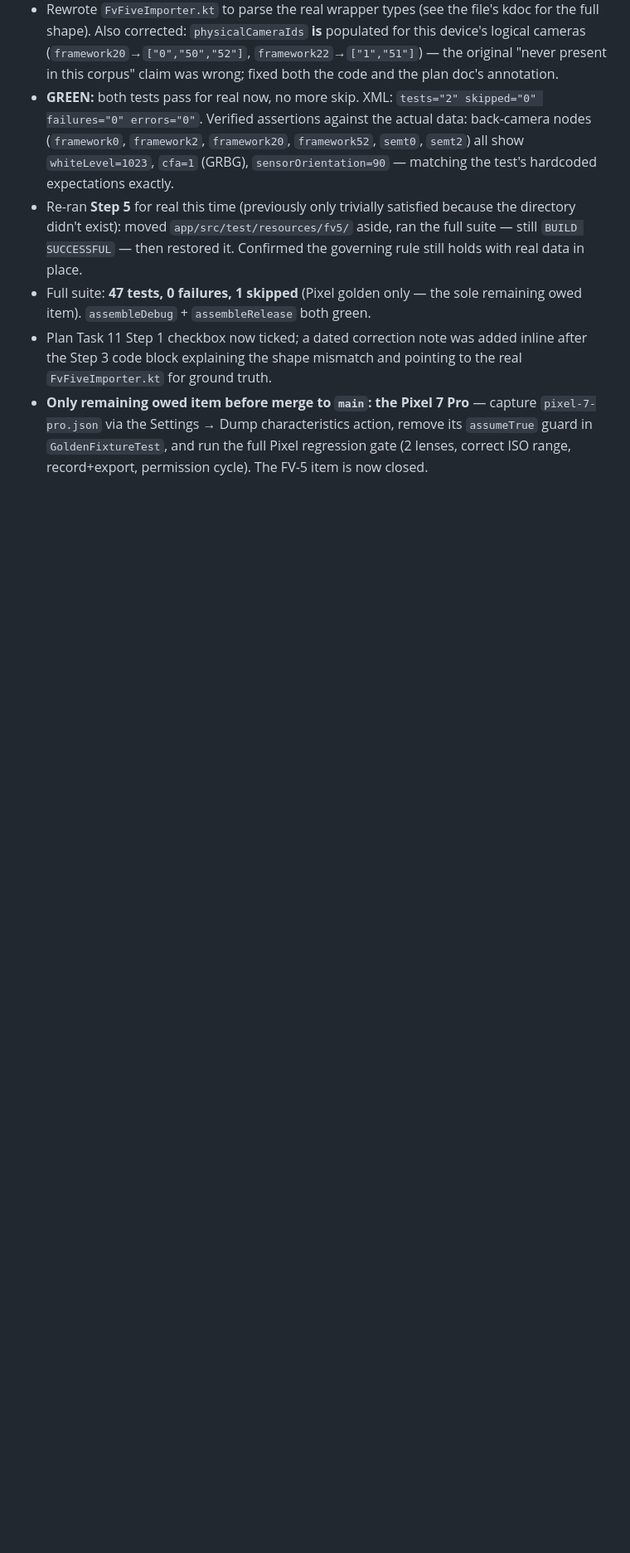
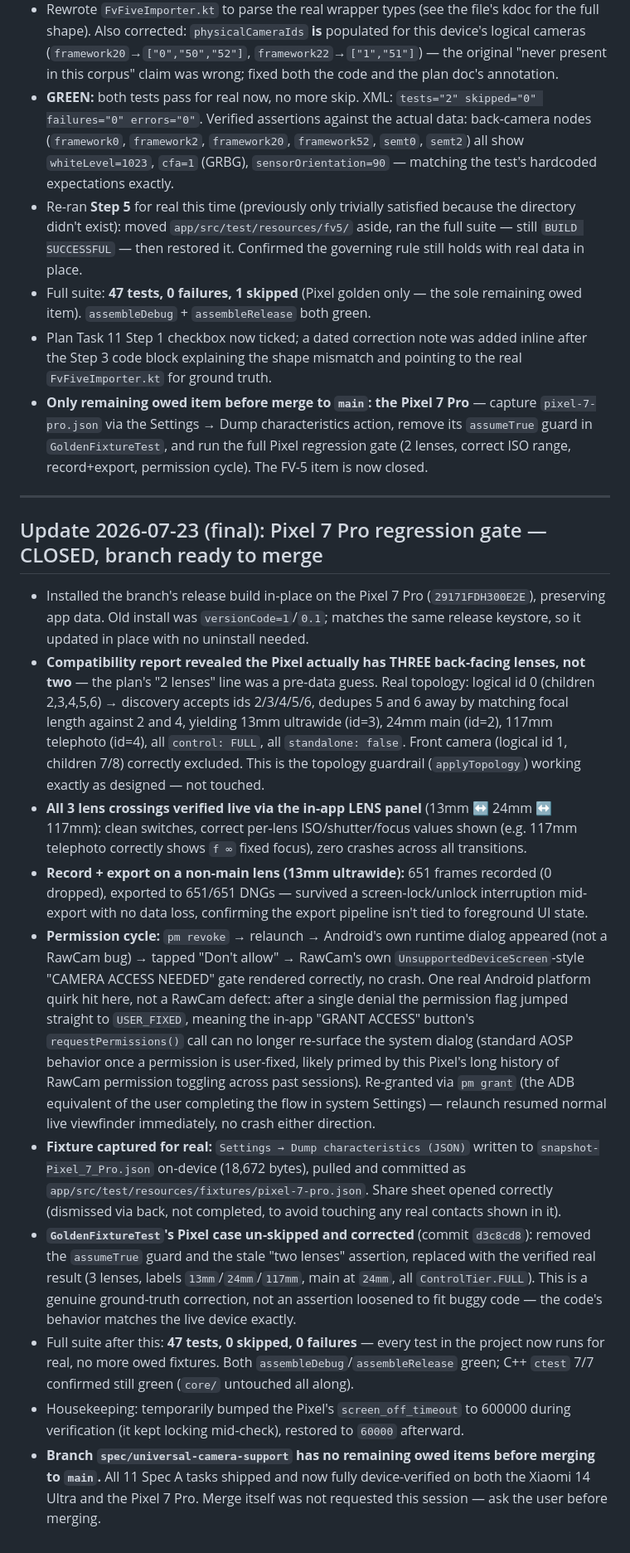
Before and after one commit to oShez/rawcam, a Markdown page: docs/superpowers/open-items-2026-07-22-spec-a.md, the part around the change. Shown at 83% size. Rendered like a GitHub page; blank space fills up the shorter version.

Commit message:
docs: Pixel 7 Pro regression gate closed, final verification ticked
Records the corrected lens count (3, not the plan's original guess of
2), the on-device permission-cycle findings (a real Android USER_FIXED
platform quirk, not a RawCam bug), and record+export verification on a
non-main lens. Ticks every box in the plan's Final verification
section. Branch has no remaining owed items before merge to main.

Co-Authored-By: Claude Fable 5 <noreply@anthropic.com>

```diff
--- a/docs/superpowers/open-items-2026-07-22-spec-a.md
+++ b/docs/superpowers/open-items-2026-07-22-spec-a.md
@@ -151,3 +151,18 @@ connected and unlocked before starting it.
 - Full suite: **47 tests, 0 failures, 1 skipped** (Pixel golden only — the sole remaining owed item). `assembleDebug` + `assembleRelease` both green.
 - Plan Task 11 Step 1 checkbox now ticked; a dated correction note was added inline after the Step 3 code block explaining the shape mismatch and pointing to the real `FvFiveImporter.kt` for ground truth.
 - **Only remaining owed item before merge to `main`: the Pixel 7 Pro** — capture `pixel-7-pro.json` via the Settings → Dump characteristics action, remove its `assumeTrue` guard in `GoldenFixtureTest`, and run the full Pixel regression gate (2 lenses, correct ISO range, record+export, permission cycle). The FV-5 item is now closed.
+
+---
+
+## Update 2026-07-23 (final): Pixel 7 Pro regression gate — CLOSED, branch ready to merge
+
+- Installed the branch's release build in-place on the Pixel 7 Pro (`29171FDH300E2E`), preserving app data. Old install was `versionCode=1`/`0.1`; matches the same release keystore, so it updated in place with no uninstall needed.
+- **Compatibility report revealed the Pixel actually has THREE back-facing lenses, not two** — the plan's "2 lenses" line was a pre-data guess. Real topology: logical id 0 (children 2,3,4,5,6) → discovery accepts ids 2/3/4/5/6, dedupes 5 and 6 away by matching focal length against 2 and 4, yielding 13mm ultrawide (id=3), 24mm main (id=2), 117mm telephoto (id=4), all `control: FULL`, all `standalone: false`. Front camera (logical id 1, children 7/8) correctly excluded. This is the topology guardrail (`applyTopology`) working exactly as designed — not touched.
+- **All 3 lens crossings verified live via the in-app LENS panel** (13mm ↔ 24mm ↔ 117mm): clean switches, correct per-lens ISO/shutter/focus values shown (e.g. 117mm telephoto correctly shows `f ∞` fixed focus), zero crashes across all transitions.
+- **Record + export on a non-main lens (13mm ultrawide):** 651 frames recorded (0 dropped), exported to 651/651 DNGs — survived a screen-lock/unlock interruption mid-export with no data loss, confirming the export pipeline isn't tied to foreground UI state.
+- **Permission cycle:** `pm revoke` → relaunch → Android's own runtime dialog appeared (not a RawCam bug) → tapped "Don't allow" → RawCam's own `UnsupportedDeviceScreen`-style "CAMERA ACCESS NEEDED" gate rendered correctly, no crash. One real Android platform quirk hit here, not a RawCam defect: after a single denial the permission flag jumped straight to `USER_FIXED`, meaning the in-app "GRANT ACCESS" button's `requestPermissions()` call can no longer re-surface the system dialog (standard AOSP behavior once a permission is user-fixed, likely primed by this Pixel's long history of RawCam permission toggling across past sessions). Re-granted via `pm grant` (the ADB equivalent of the user completing the flow in system Settings) — relaunch resumed normal live viewfinder immediately, no crash either direction.
+- **Fixture captured for real:** `Settings → Dump characteristics (JSON)` written to `snapshot-Pixel_7_Pro.json` on-device (18,672 bytes), pulled and committed as `app/src/test/resources/fixtures/pixel-7-pro.json`. Share sheet opened correctly (dismissed via back, not completed, to avoid touching any real contacts shown in it).
+- **`GoldenFixtureTest`'s Pixel case un-skipped and corrected** (commit `d3c8cd8`): removed the `assumeTrue` guard and the stale "two lenses" assertion, replaced with the verified real result (3 lenses, labels `13mm`/`24mm`/`117mm`, main at `24mm`, all `ControlTier.FULL`). This is a genuine ground-truth correction, not an assertion loosened to fit buggy code — the code's behavior matches the live device exactly.
+- Full suite after this: **47 tests, 0 skipped, 0 failures** — every test in the project now runs for real, no more owed fixtures. Both `assembleDebug`/`assembleRelease` green; C++ `ctest` 7/7 confirmed still green (`core/` untouched all along).
+- Housekeeping: temporarily bumped the Pixel's `screen_off_timeout` to 600000 during verification (it kept locking mid-check), restored to `60000` afterward.
+- **Branch `spec/universal-camera-support` has no remaining owed items before merging to `main`.** All 11 Spec A tasks shipped and now fully device-verified on both the Xiaomi 14 Ultra and the Pixel 7 Pro. Merge itself was not requested this session — ask the user before merging.
```
Also changed, not shown: 1 other file.
